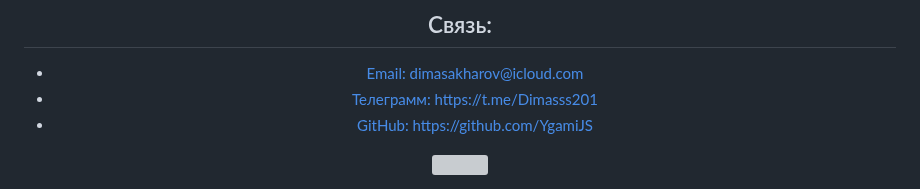
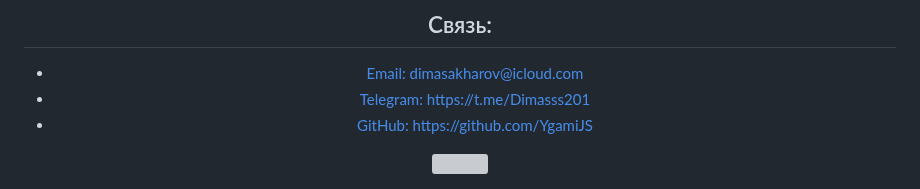
Before and after one commit to YgamiJS/YgamiJS, a Markdown page: README.md, the part around the change. Rendered like a GitHub page; grey boxes are pictures that could not be loaded.

```diff
--- a/README.md
+++ b/README.md
@@ -44,7 +44,7 @@
 <h2>Связь:</h2>
 <ul style="list-style: none">
     <li><a href="mailto:dimasakharov@icloud.com">Email: dimasakharov@icloud.com</a></li>
-    <li><a href="https://t.me/Dimasss201">Телеграмм: https://t.me/Dimasss201</a></li>
+    <li><a href="https://t.me/Dimasss201">Telegram: https://t.me/Dimasss201</a></li>
     <li><a href="https://github.com/YgamiJS">GitHub: https://github.com/YgamiJS</a></li>
 </ul>
 </div>
```
